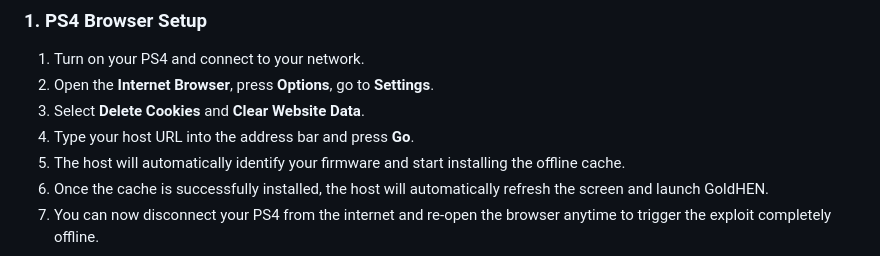
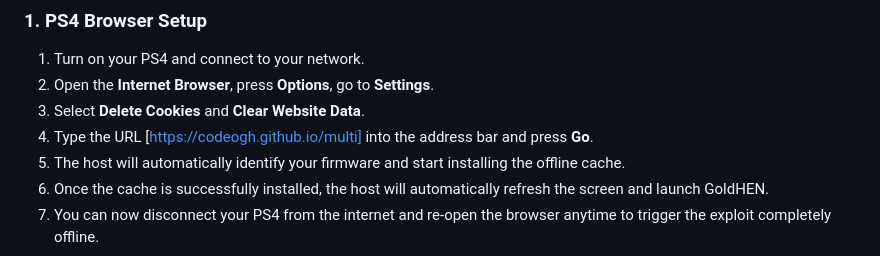
Before and after one commit to CODEOGH/multi, a Markdown page: README.md, the part around the change. GitHub-like rendering.

```diff
--- a/README.md
+++ b/README.md
@@ -62,7 +62,7 @@ This host layout is built on a high-fidelity **Retro-Gaming & Synthwave** aesthe
 1. Turn on your PS4 and connect to your network.
 2. Open the **Internet Browser**, press **Options**, go to **Settings**.
 3. Select **Delete Cookies** and **Clear Website Data**.
-4. Type your host URL into the address bar and press **Go**.
+4. Type the URL [https://codeogh.github.io/multi] into the address bar and press **Go**.
 5. The host will automatically identify your firmware and start installing the offline cache.
 6. Once the cache is successfully installed, the host will automatically refresh the screen and launch GoldHEN.
 7. You can now disconnect your PS4 from the internet and re-open the browser anytime to trigger the exploit completely offline.
```
